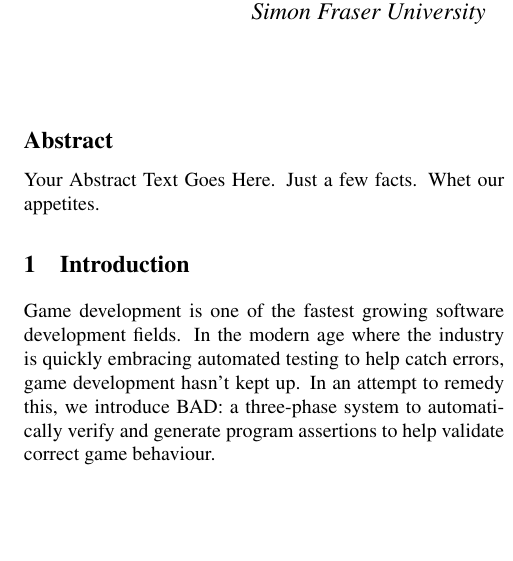
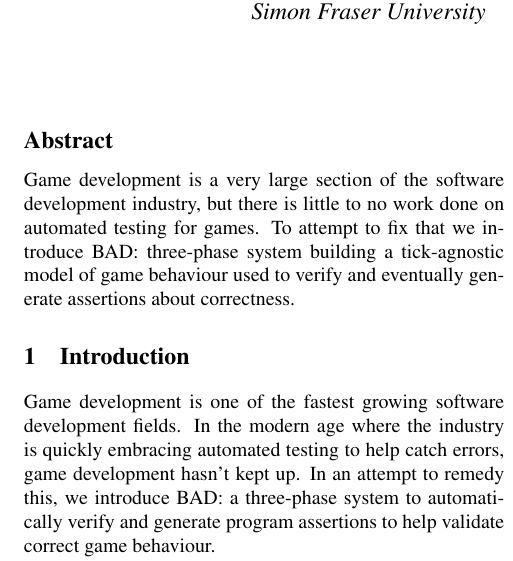
Before and after one commit to Jerald/cmpt479finalproject, a LaTeX document (final_report/finalReport.tex): part of one column of page 1 of 3, cut so that both start at the same text, the shorter picture padded with empty space. Compiled offline with pdfLaTeX; a LaTeX package or settings file that is missing is left out.

Commit message:
Added abstract

```diff
--- a/final_report/finalReport.tex
+++ b/final_report/finalReport.tex
@@ -54,8 +54,7 @@ Simon Fraser University
 
 
 \subsection*{Abstract}
-Your Abstract Text Goes Here.  Just a few facts.
-Whet our appetites.
+Game development is a very large section of the software development industry, but there is little to no work done on automated testing for games. To attempt to fix that we introduce BAD: three-phase system building a tick-agnostic model of game behaviour used to verify and eventually generate assertions about correctness.
 
 \section{Introduction}
 
```
